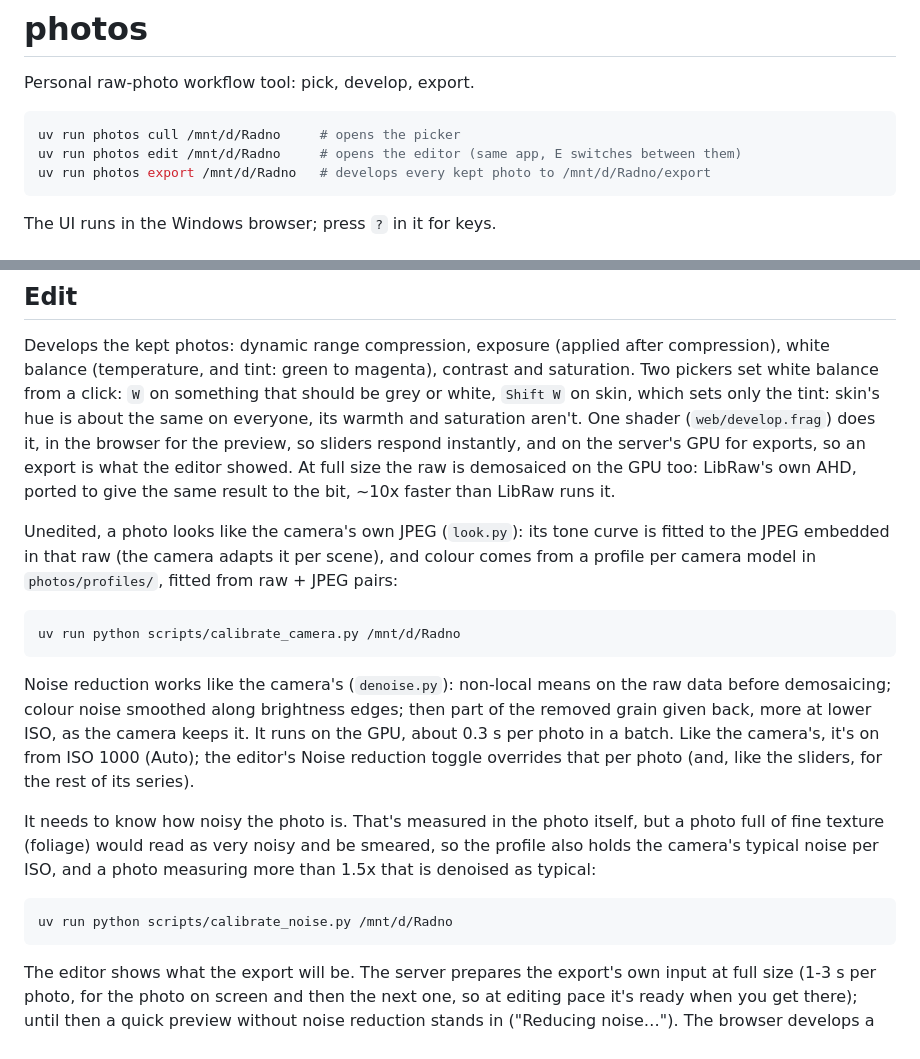
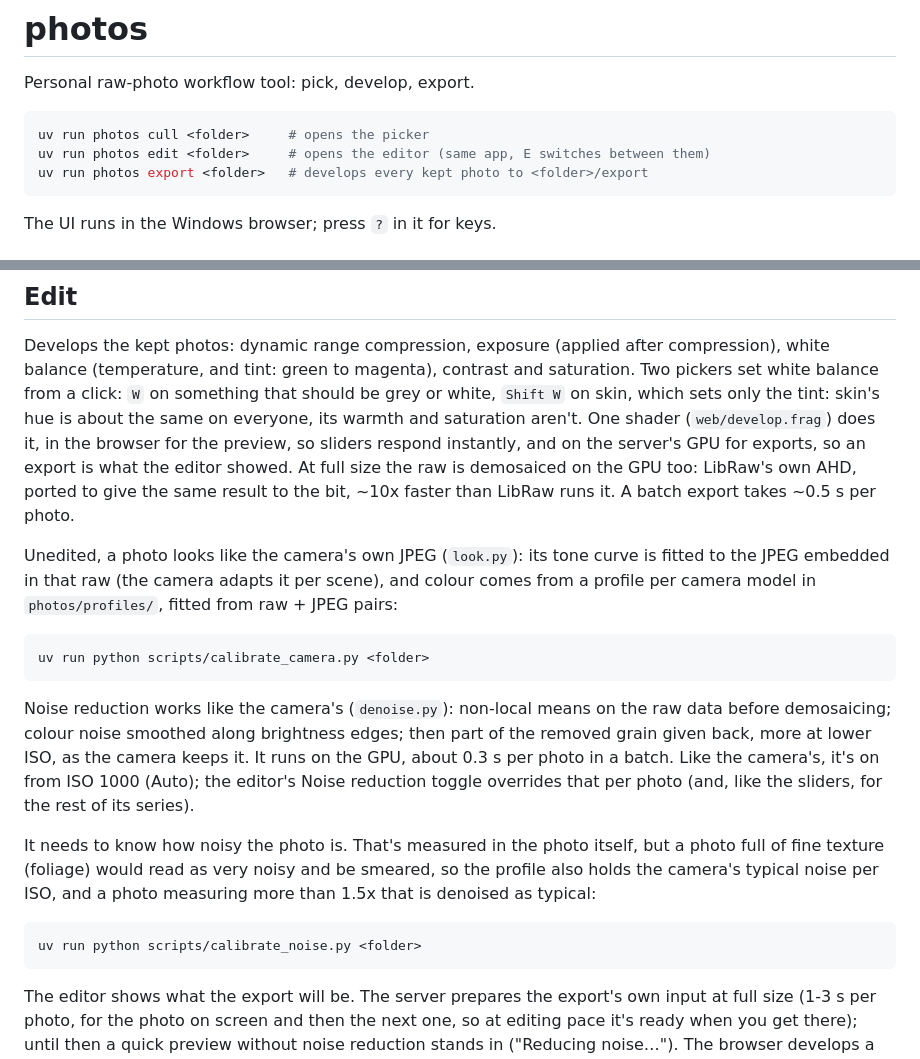
Before and after one commit to LukaHorvat/photos, a Markdown page: README.md, 2 parts joined by grey strips. GitHub-like rendering.

Commit message:
README: export speed, and a placeholder for the photo folder
Co-Authored-By: Claude Opus 5.5 <noreply@anthropic.com>
Claude-Session: https://claude.ai/code/session_01AWqLoX6SpS83rEz3QW3E2V

````diff
--- a/README.md
+++ b/README.md
@@ -3,9 +3,9 @@
 Personal raw-photo workflow tool: pick, develop, export.
 
 ```sh
-uv run photos cull /mnt/d/Radno     # opens the picker
-uv run photos edit /mnt/d/Radno     # opens the editor (same app, E switches between them)
-uv run photos export /mnt/d/Radno   # develops every kept photo to /mnt/d/Radno/export
+uv run photos cull <folder>     # opens the picker
+uv run photos edit <folder>     # opens the editor (same app, E switches between them)
+uv run photos export <folder>   # develops every kept photo to <folder>/export
 ```
 
 The UI runs in the Windows browser; press `?` in it for keys.
@@ -28,7 +28,8 @@ the same on everyone, its warmth and saturation aren't. One shader
 (`web/develop.frag`) does it, in the browser for the preview, so sliders respond
 instantly, and on the server's GPU for exports, so an export is what the editor
 showed. At full size the raw is demosaiced on the GPU too: LibRaw's own AHD, ported to
-give the same result to the bit, ~10x faster than LibRaw runs it.
+give the same result to the bit, ~10x faster than LibRaw runs it. A batch export takes
+~0.5 s per photo.
 
 Unedited, a photo looks like the camera's own JPEG (`look.py`): its tone curve is
 fitted to the JPEG embedded in that raw (the camera adapts it per scene), and
@@ -36,7 +37,7 @@ colour comes from a profile per camera model in `photos/profiles/`, fitted from
 raw + JPEG pairs:
 
 ```sh
-uv run python scripts/calibrate_camera.py /mnt/d/Radno
+uv run python scripts/calibrate_camera.py <folder>
 ```
 
 Noise reduction works like the camera's (`denoise.py`): non-local means on the
@@ -52,7 +53,7 @@ the profile also holds the camera's typical noise per ISO, and a photo measuring
 more than 1.5x that is denoised as typical:
 
 ```sh
-uv run python scripts/calibrate_noise.py /mnt/d/Radno
+uv run python scripts/calibrate_noise.py <folder>
 ```
 
 The editor shows what the export will be. The server prepares the export's own
````
